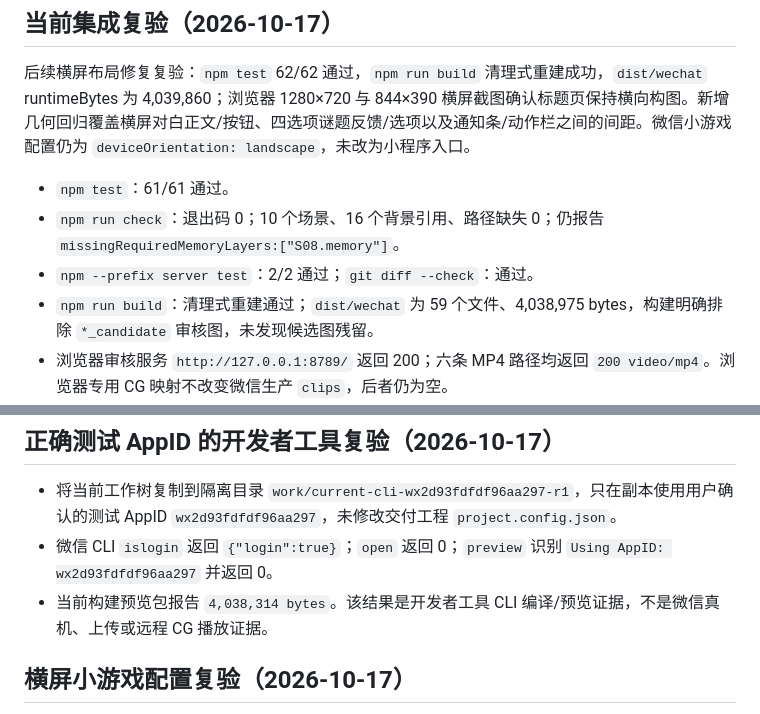
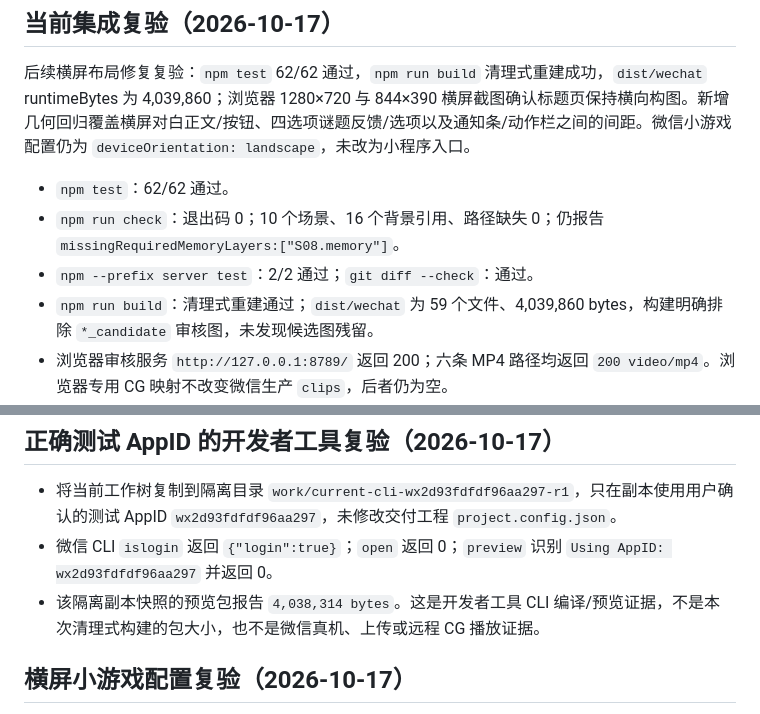
Before and after one commit to c13829663320-debug/the-lens, a Markdown page: docs/TEST-REPORT.md, 2 parts joined by grey strips. GitHub-like rendering.

Commit message:
docs: align current verification results

```diff
--- a/docs/TEST-REPORT.md
+++ b/docs/TEST-REPORT.md
@@ -108,10 +108,10 @@
 
 后续横屏布局修复复验：`npm test` 62/62 通过，`npm run build` 清理式重建成功，`dist/wechat` runtimeBytes 为 4,039,860；浏览器 1280×720 与 844×390 横屏截图确认标题页保持横向构图。新增几何回归覆盖横屏对白正文/按钮、四选项谜题反馈/选项以及通知条/动作栏之间的间距。微信小游戏配置仍为 `deviceOrientation: landscape`，未改为小程序入口。
 
-- `npm test`：61/61 通过。
+- `npm test`：62/62 通过。
 - `npm run check`：退出码 0；10 个场景、16 个背景引用、路径缺失 0；仍报告 `missingRequiredMemoryLayers:["S08.memory"]`。
 - `npm --prefix server test`：2/2 通过；`git diff --check`：通过。
-- `npm run build`：清理式重建通过；`dist/wechat` 为 59 个文件、4,038,975 bytes，构建明确排除 `*_candidate` 审核图，未发现候选图残留。
+- `npm run build`：清理式重建通过；`dist/wechat` 为 59 个文件、4,039,860 bytes，构建明确排除 `*_candidate` 审核图，未发现候选图残留。
 - 浏览器审核服务 `http://127.0.0.1:8789/` 返回 200；六条 MP4 路径均返回 `200 video/mp4`。浏览器专用 CG 映射不改变微信生产 `clips`，后者仍为空。
 - 2026-10-17 对正式工程执行微信 CLI：`islogin` 返回 `{"login":true}`，`open` 返回 0；`preview` 实际进入 `compile_start` 后报告 `dist/wechat/app.json` 缺失。由于该工程是原生小游戏入口 `game.json`，CLI 返回码 0 不能视为预览编译通过；没有真机扫码或完整设备录屏证据。
 - 当前 `server/media/manifest.json` 的审核结论为：S01、S10、S02、S05、S09、片尾六条均 `rejected`、`canonical:false`；没有视频进入微信生产播放清单。
@@ -120,7 +120,7 @@
 
 - 将当前工作树复制到隔离目录 `work/current-cli-wx2d93fdfdf96aa297-r1`，只在副本使用用户确认的测试 AppID `wx2d93fdfdf96aa297`，未修改交付工程 `project.config.json`。
 - 微信 CLI `islogin` 返回 `{"login":true}`；`open` 返回 0；`preview` 识别 `Using AppID: wx2d93fdfdf96aa297` 并返回 0。
-- 当前构建预览包报告 `4,038,314 bytes`。该结果是开发者工具 CLI 编译/预览证据，不是微信真机、上传或远程 CG 播放证据。
+- 该隔离副本快照的预览包报告 `4,038,314 bytes`。这是开发者工具 CLI 编译/预览证据，不是本次清理式构建的包大小，也不是微信真机、上传或远程 CG 播放证据。
 
 ## 横屏小游戏配置复验（2026-10-17）
 
```
